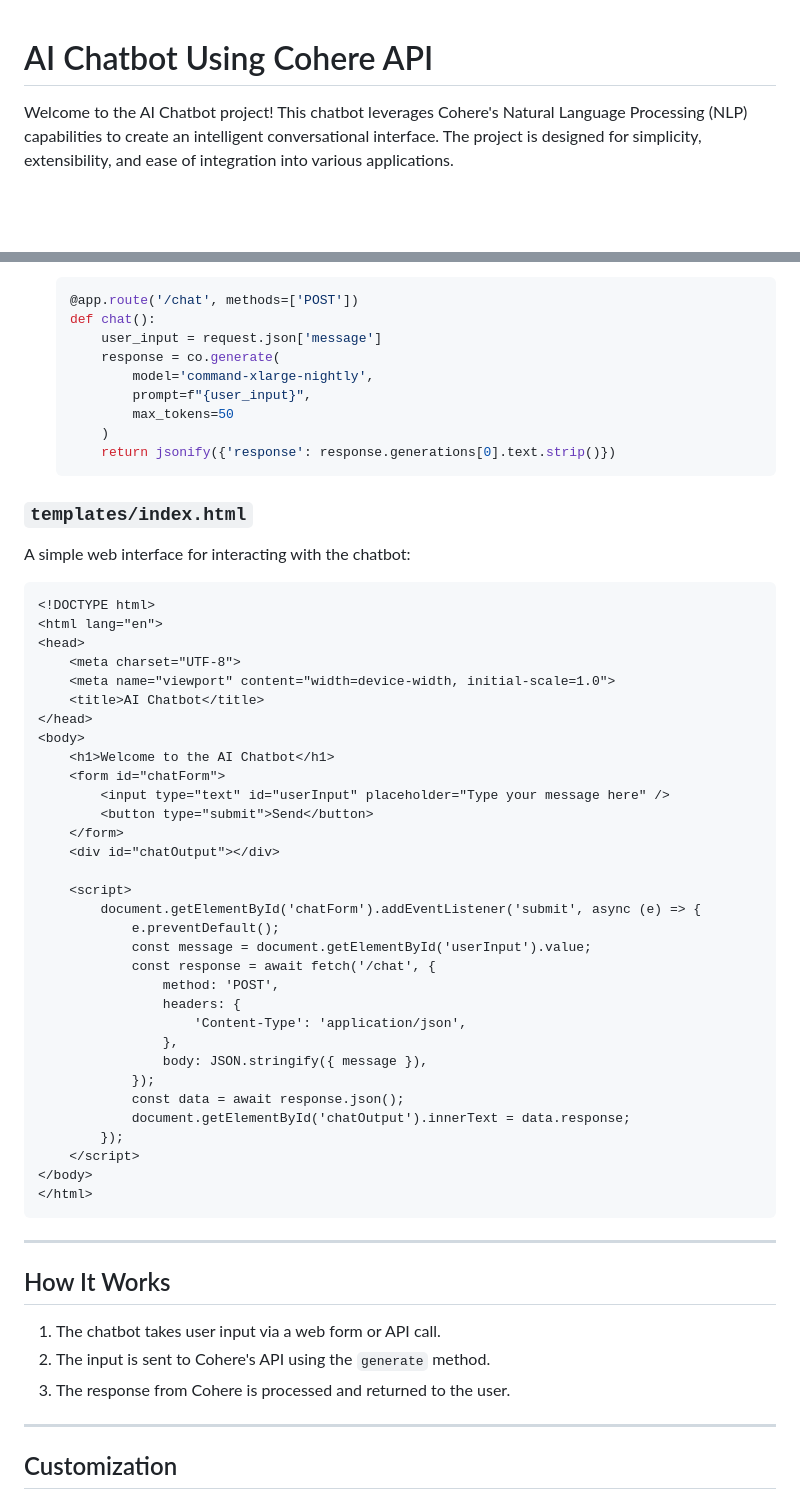
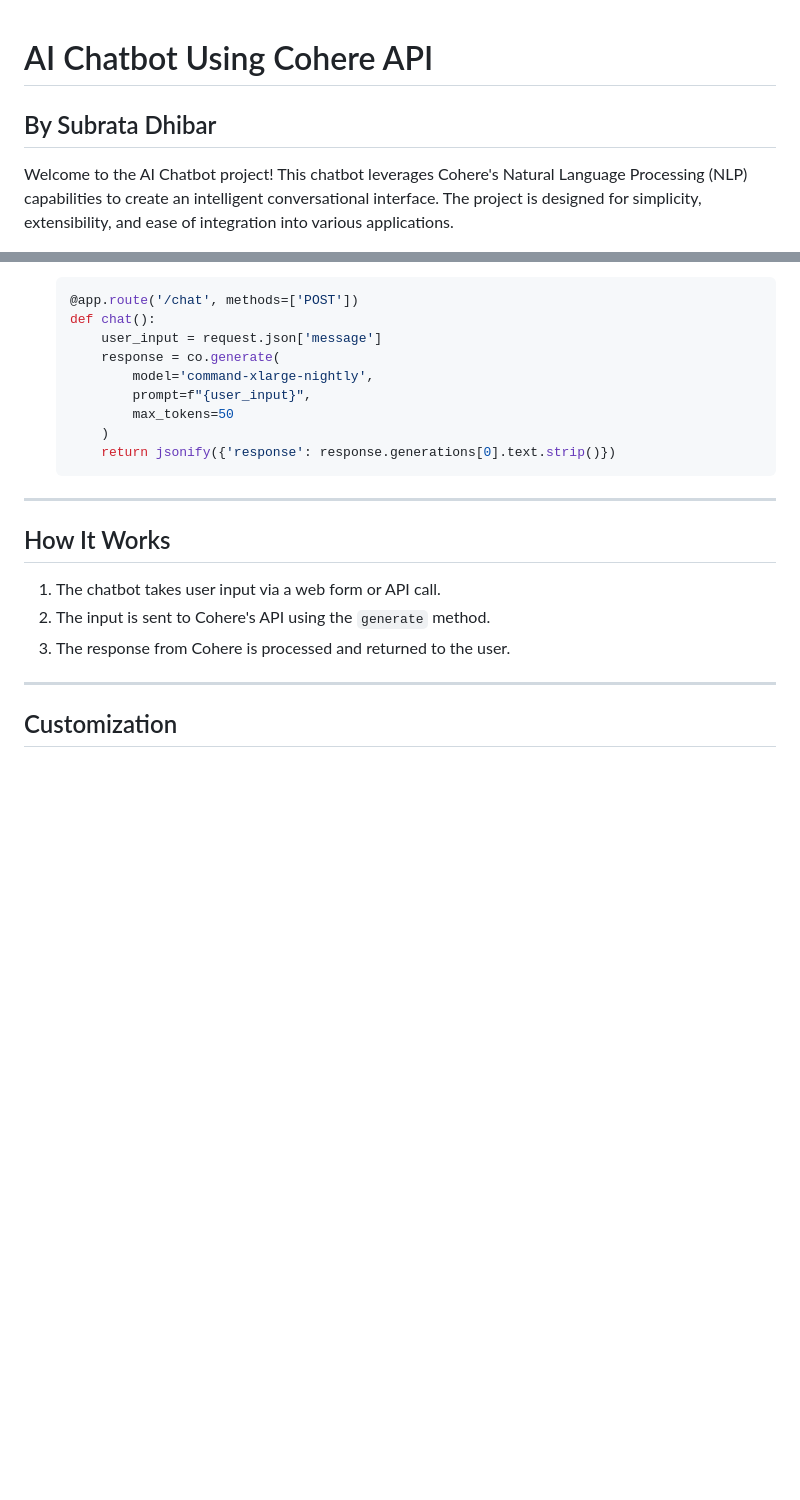
Before and after one commit to SubrataD27/AI-Assistant-Cohere, a Markdown page: README.md, 2 parts joined by grey strips. Rendered like a GitHub page; blank space fills up the shorter version.

````diff
--- a/README.md
+++ b/README.md
@@ -1,5 +1,5 @@
 # AI Chatbot Using Cohere API
-
+## By Subrata Dhibar
 Welcome to the AI Chatbot project! This chatbot leverages Cohere's Natural Language Processing (NLP) capabilities to create an intelligent conversational interface. The project is designed for simplicity, extensibility, and ease of integration into various applications.
 
 ---
@@ -91,45 +91,6 @@ The main entry point of the chatbot:
       return jsonify({'response': response.generations[0].text.strip()})
   ```
 
-### `templates/index.html`
-
-A simple web interface for interacting with the chatbot:
-
-```html
-<!DOCTYPE html>
-<html lang="en">
-<head>
-    <meta charset="UTF-8">
-    <meta name="viewport" content="width=device-width, initial-scale=1.0">
-    <title>AI Chatbot</title>
-</head>
-<body>
-    <h1>Welcome to the AI Chatbot</h1>
-    <form id="chatForm">
-        <input type="text" id="userInput" placeholder="Type your message here" />
-        <button type="submit">Send</button>
-    </form>
-    <div id="chatOutput"></div>
-
-    <script>
-        document.getElementById('chatForm').addEventListener('submit', async (e) => {
-            e.preventDefault();
-            const message = document.getElementById('userInput').value;
-            const response = await fetch('/chat', {
-                method: 'POST',
-                headers: {
-                    'Content-Type': 'application/json',
-                },
-                body: JSON.stringify({ message }),
-            });
-            const data = await response.json();
-            document.getElementById('chatOutput').innerText = data.response;
-        });
-    </script>
-</body>
-</html>
-```
-
 ---
 
 ## How It Works
````
